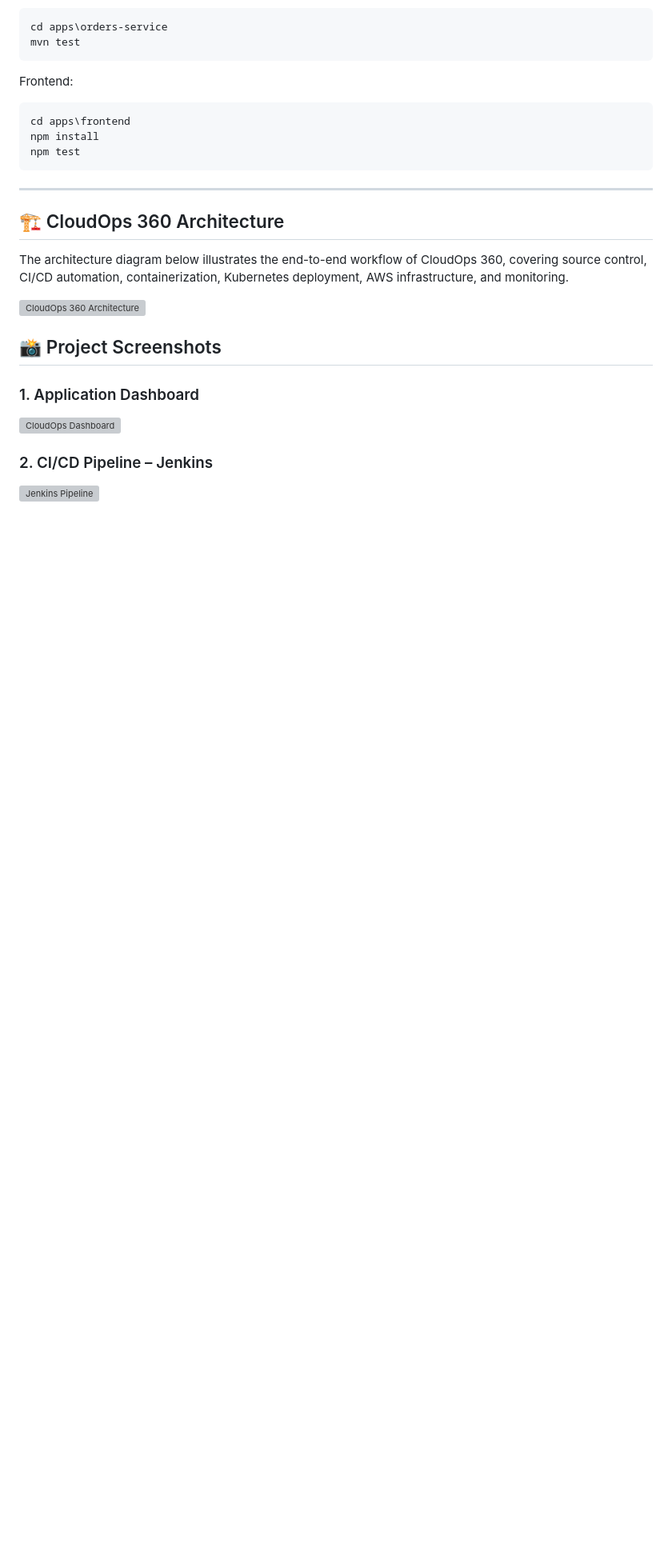
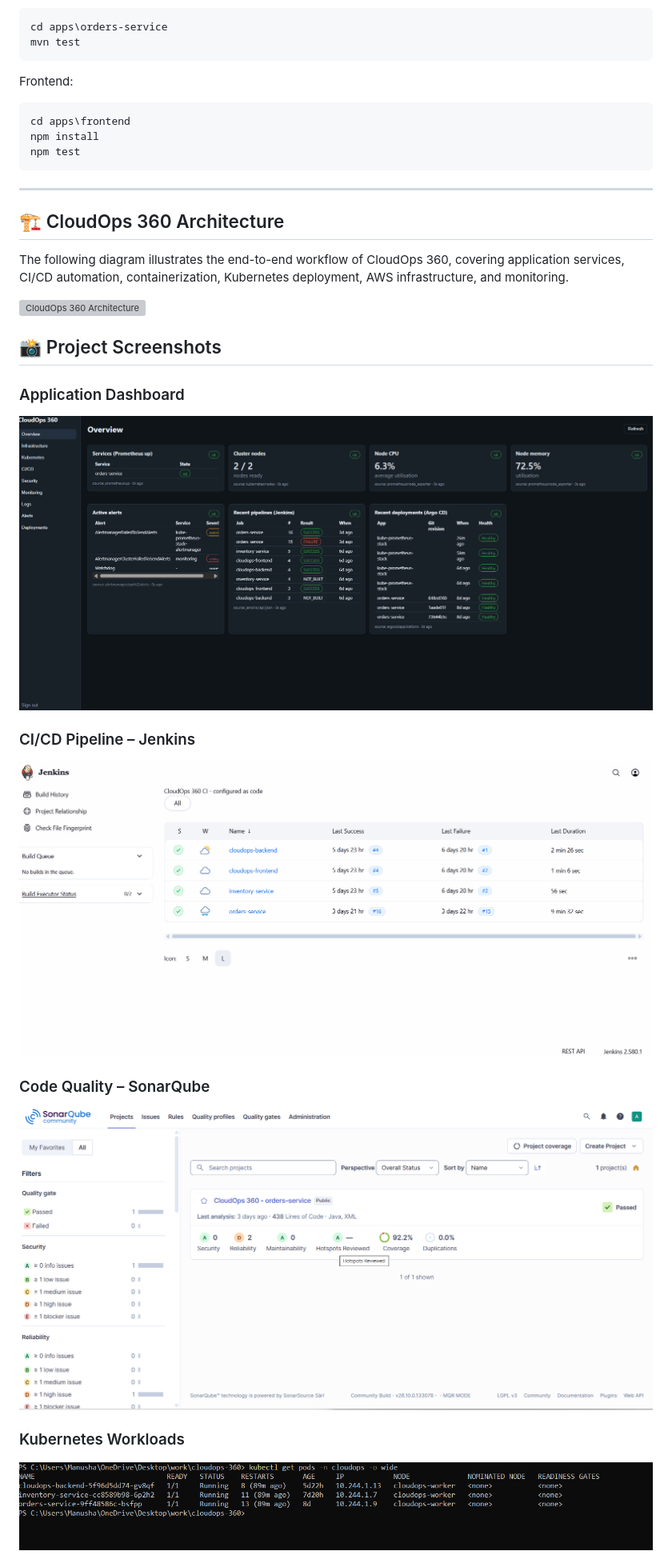
Before and after one commit to kantamnenimanusha/cloudops-360, a Markdown page: README.md, the part around one of its changes. Shown at 80% size. Rendered like a GitHub page; blank space fills up the shorter version; grey boxes are pictures that could not be loaded.

Commit message:
Refactor README.md for image paths and headings
Updated image paths and section titles in README.md for clarity and consistency.

```diff
--- a/README.md
+++ b/README.md
@@ -840,5 +840,5 @@ npm test
 
 ## 🏗️ CloudOps 360 Architecture
 
-The architecture diagram below illustrates the end-to-end workflow of CloudOps 360, covering source control, CI/CD automation, containerization, Kubernetes deployment, AWS infrastructure, and monitoring.
+The following diagram illustrates the end-to-end workflow of CloudOps 360, covering application services, CI/CD automation, containerization, Kubernetes deployment, AWS infrastructure, and monitoring.
 
@@ -846,11 +846,15 @@ The architecture diagram below illustrates the end-to-end workflow of CloudOps 3
 
 ## 📸 Project Screenshots
 
-### 1. Application Dashboard
+### Application Dashboard
+![CloudOps Dashboard](docs/cloudops-dashboard.png)
 
-![CloudOps Dashboard](docs/images/cloudops-dashboard.png)
+### CI/CD Pipeline – Jenkins
+![Jenkins Pipeline](docs/jenkins-pipeline.png)
 
-### 2. CI/CD Pipeline – Jenkins
+### Code Quality – SonarQube
+![SonarQube Analysis](docs/sonarqube-analysis.png)
 
-![Jenkins Pipeline](docs/images/jenkins-pipeline.png)
+### Kubernetes Workloads
+![Kubernetes Workloads](docs/kubernetes-workloads.png)
 
```
Also changed, not shown: other parts of README.md (+12 -21 lines).
